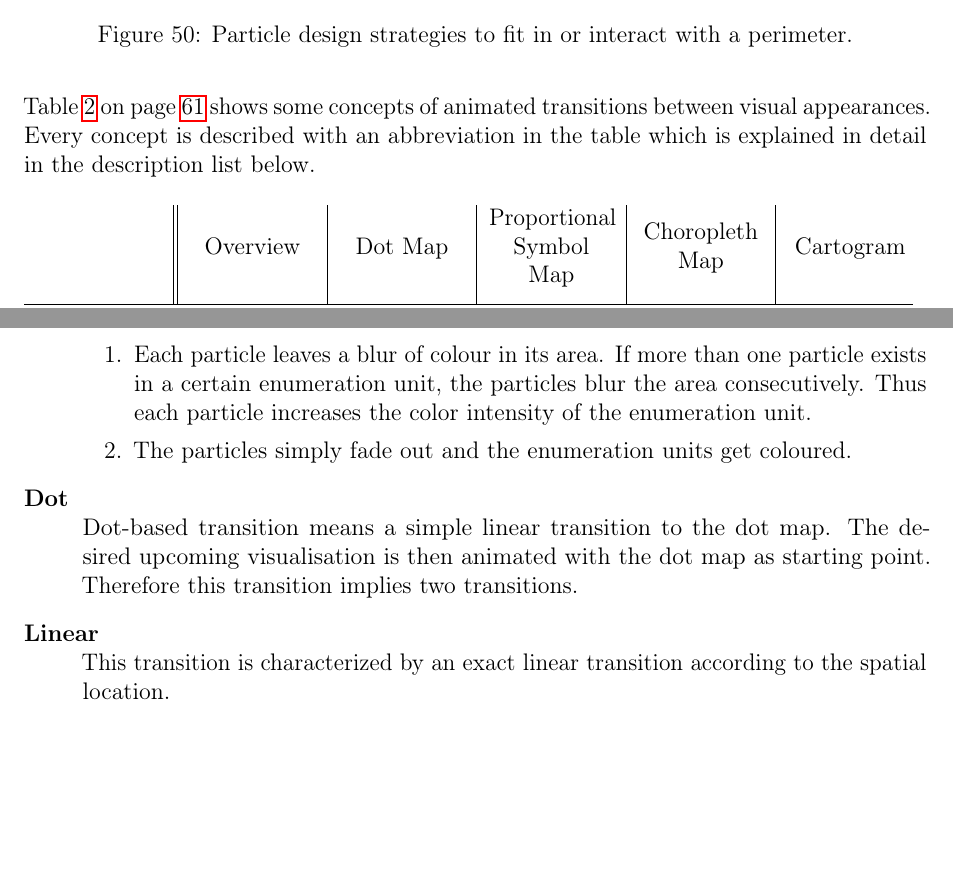
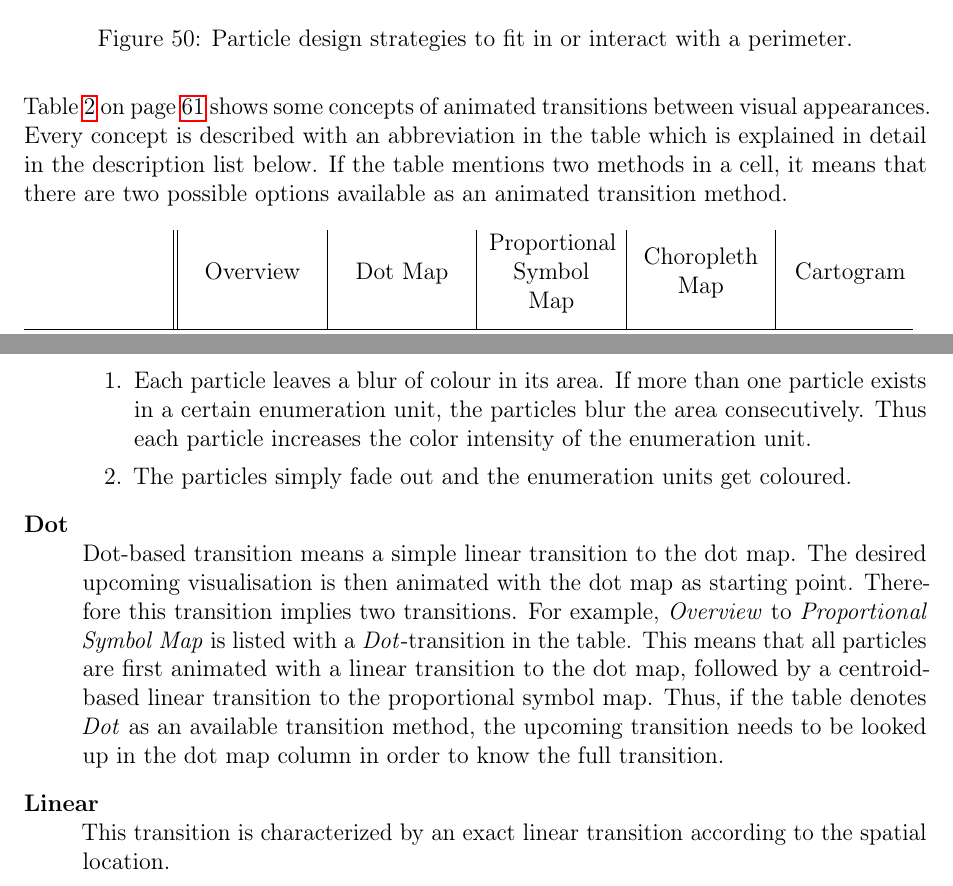
Before and after one commit to Gbeschbacher/m-thesis, a LaTeX document (main.tex, which reads chapters/methods/related/contrib.tex): two parts of pages 69 and 70 of 100, joined at a grey line, cut so that both start at the same text, the shorter picture padded with empty space. Compiled offline with pdfLaTeX.

Commit message:
feedback integration

```diff
--- a/chapters/methods/related/contrib.tex
+++ b/chapters/methods/related/contrib.tex
@@ -79,7 +79,7 @@ The first method would yield animated creations, with a very basic approach when
 
 Considering the transition from a dot map to any other type of thematic map, the aggregation needs to be animated. Figure \ref{fig:particle-design-strategies} on page \pageref{fig:particle-design-strategies} shows nine different ways of how particles are able to fit in or interact with a perimeter of a given abstract shape. This heavily influences the movement of particles and the readability of the map. Aggregation can not only be done by moving the particle to their new aggregated shape. It could also be accomplished by using the concept of visual sedimentation, but it would also inherit its major weakness of not showing a static when using static data. When using the concept of SandDance of building aggregated shapes with units, a map will suffer from overplotting in high-density region, thus leading to visual clutter. Therefore most of the shown unit design strategies will be unusable in combination with certain thematic maps, e.g. proportional symbol maps.
 
-Table \ref{tab:transition-table} on page \pageref{tab:transition-table} shows some concepts of animated transitions between visual appearances. Every concept is described with an abbreviation in the table which is explained in detail in the description list below.
+Table \ref{tab:transition-table} on page \pageref{tab:transition-table} shows some concepts of animated transitions between visual appearances. Every concept is described with an abbreviation in the table which is explained in detail in the description list below. If the table mentions two methods in a cell, it means that there are two possible options available as an animated transition method.
 
 \begin{table}[!htp]
     \begin{tabular}{M{22mm}||M{22mm} | M{22mm} | M{22mm} | M{22mm} | M{22mm} N}
@@ -113,7 +113,7 @@ Color-linear transition can be implemented in two different ways:
 \end{enumerate}
 
 \item[Dot] \hfill \\
-Dot-based transition means a simple linear transition to the dot map. The desired upcoming visualisation is then animated with the dot map as starting point. Therefore this transition implies two transitions.
+Dot-based transition means a simple linear transition to the dot map. The desired upcoming visualisation is then animated with the dot map as starting point. Therefore this transition implies two transitions. For example, \textit{Overview} to \textit{Proportional Symbol Map} is listed with a \textit{Dot}-transition in the table. This means that all particles are first animated with a linear transition to the dot map, followed by a centroid-based linear transition to the proportional symbol map. Thus, if the table denotes \textit{Dot} as an available transition method, the upcoming transition needs to be looked up in the dot map column in order to know the full transition.
 
 \item[Linear] \hfill \\
 This transition is characterized by an exact linear transition according to the spatial location.
```
Also changed, not shown: 5_introduction.tex (+2 -1 lines), chapters/intro.tex (+2 -2 lines).
